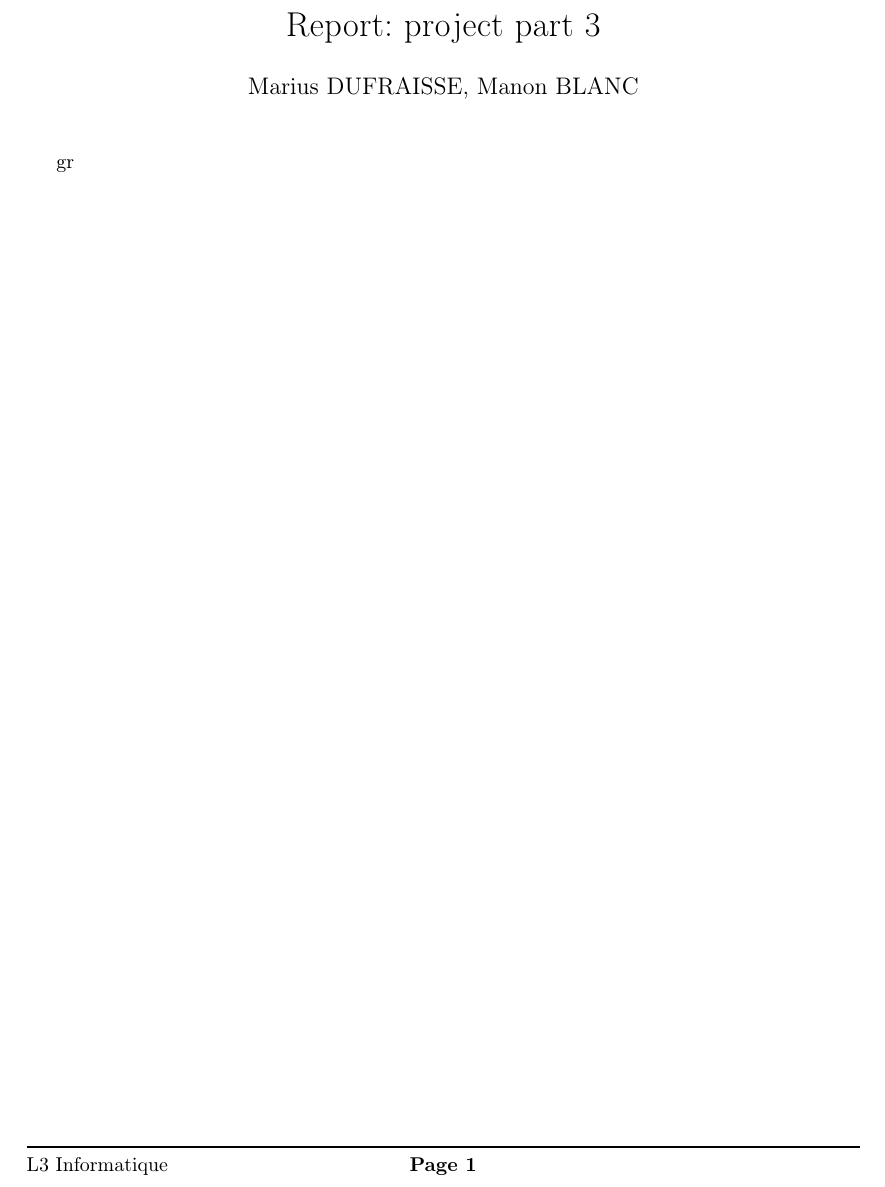
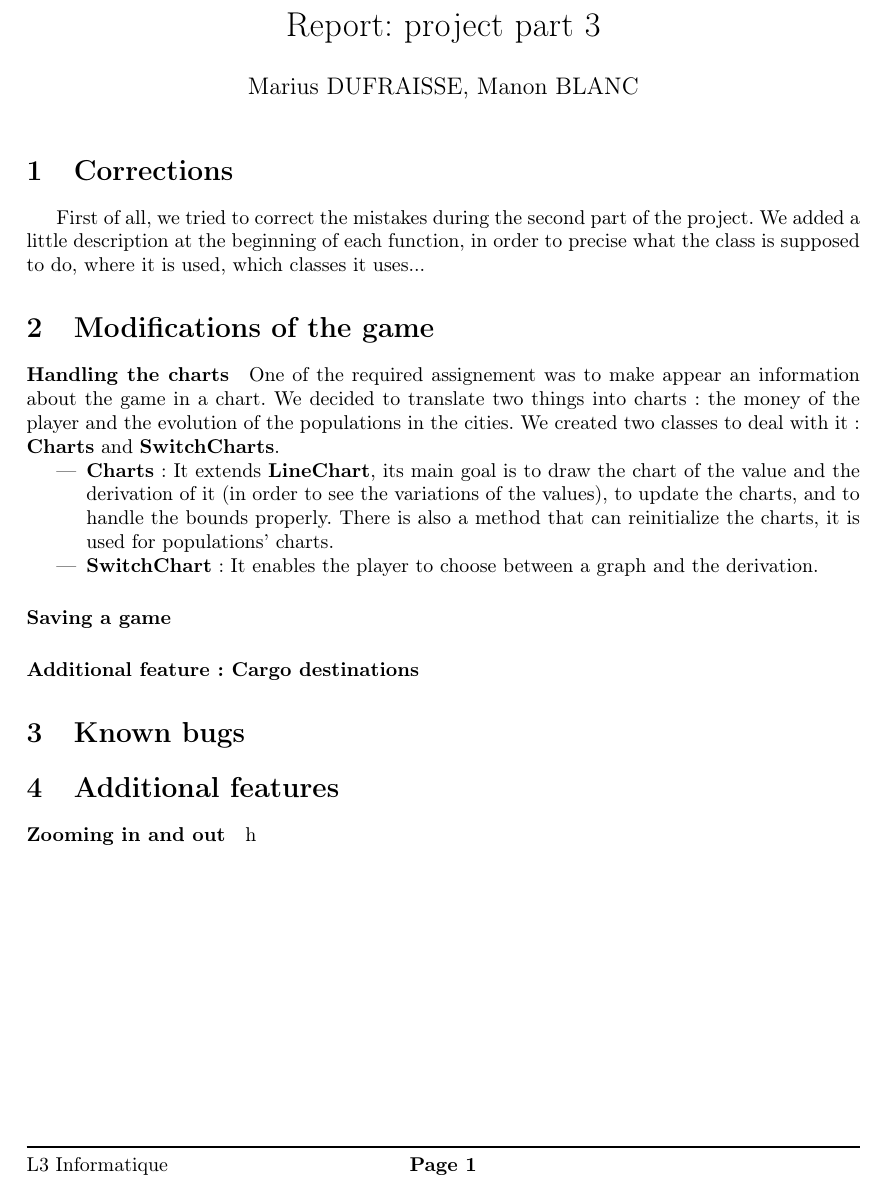
Before and after one commit to Xyouz/RailRoad-Tycoon, a LaTeX document (Rapport1/rapportpart3.tex): part of the page, cut so that both start at the same text. Compiled offline with LaTeX, dvips and Ghostscript.

Commit message:
charts et switchcharts décrites, rapport commencé

```diff
--- a/Rapport1/rapportpart3.tex
+++ b/Rapport1/rapportpart3.tex
@@ -40,5 +40,27 @@
 \begin{document}
 	\maketitle
 	\thispagestyle{fancy}
-	gr
+	\section{Corrections}
+
+	First of all, we tried to correct the mistakes during the second part of the project. We added a little description at the beginning of each function, in order to precise what the class is supposed to do, where it is used, which classes it uses...
+
+	\section{Modifications of the game}
+
+	\paragraph{Handling the charts}
+	One of the required assignement was to make appear an information about the game in a chart. We decided to translate two things into charts: the money of the player and the evolution of the populations in the cities. We created two classes to deal with it : \textbf{Charts} and \textbf{SwitchCharts}.
+	\begin{itemize}
+		\item \textbf{Charts }: It extends \textbf{LineChart}, its main goal is to draw the chart of the value and the derivation of it (in order to see the variations of the values), to update the charts, and to handle the bounds properly. There is also a method that can reinitialize the charts, it is used for populations' charts.
+		\item \textbf{SwitchChart} : It enables the player to choose between a graph and the derivation.
+	\end{itemize}
+	\paragraph{Saving a game}
+	\paragraph{Additional feature: Cargo destinations}
+
+	\section{Known bugs}
+
+	\section{Additional features}
+	\paragraph{Zooming in and out}
+	h
+
+
+
 \end{document}
```
Also changed, not shown: 2 other files.
